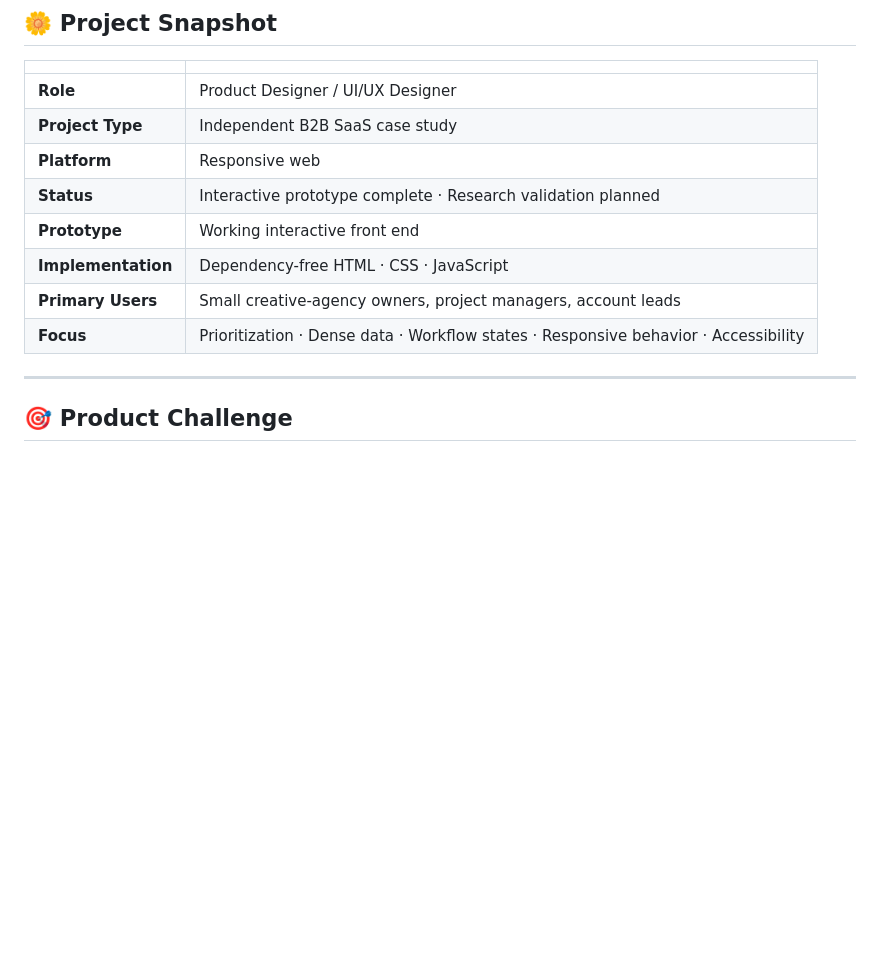
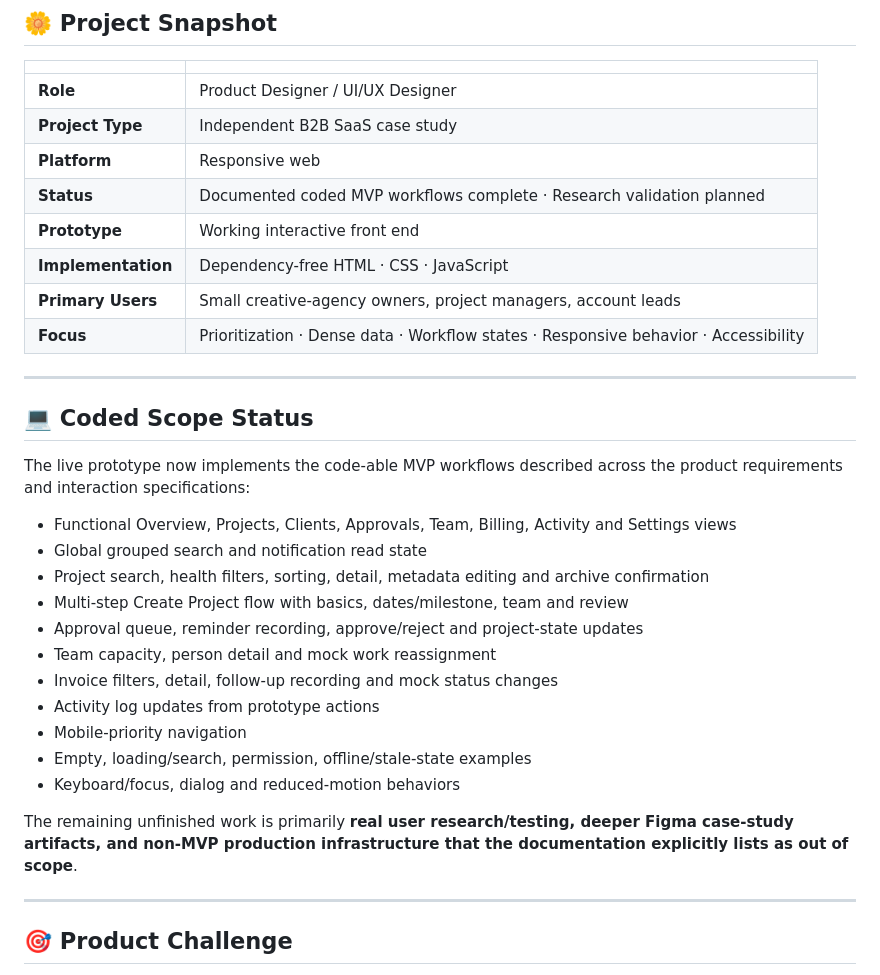
Before and after one commit to breyhanaariel/ui-ux-designer, a Markdown page: honeycomb-hq/README.md, the part around the change. GitHub-like rendering; blank space fills up the shorter version.

Commit message:
Document completed Honeycomb coded MVP scope

```diff
--- a/honeycomb-hq/README.md
+++ b/honeycomb-hq/README.md
@@ -27,11 +27,30 @@ The project is intentionally more structured and data-dense than my consumer wor
 | **Role** | Product Designer / UI/UX Designer |
 | **Project Type** | Independent B2B SaaS case study |
 | **Platform** | Responsive web |
-| **Status** | Interactive prototype complete · Research validation planned |
+| **Status** | Documented coded MVP workflows complete · Research validation planned |
 | **Prototype** | Working interactive front end |
 | **Implementation** | Dependency-free HTML · CSS · JavaScript |
 | **Primary Users** | Small creative-agency owners, project managers, account leads |
 | **Focus** | Prioritization · Dense data · Workflow states · Responsive behavior · Accessibility |
+
+---
+
+## 💻 Coded Scope Status
+
+The live prototype now implements the code-able MVP workflows described across the product requirements and interaction specifications:
+- Functional Overview, Projects, Clients, Approvals, Team, Billing, Activity and Settings views
+- Global grouped search and notification read state
+- Project search, health filters, sorting, detail, metadata editing and archive confirmation
+- Multi-step Create Project flow with basics, dates/milestone, team and review
+- Approval queue, reminder recording, approve/reject and project-state updates
+- Team capacity, person detail and mock work reassignment
+- Invoice filters, detail, follow-up recording and mock status changes
+- Activity log updates from prototype actions
+- Mobile-priority navigation
+- Empty, loading/search, permission, offline/stale-state examples
+- Keyboard/focus, dialog and reduced-motion behaviors
+
+The remaining unfinished work is primarily **real user research/testing, deeper Figma case-study artifacts, and non-MVP production infrastructure that the documentation explicitly lists as out of scope**.
 
 ---
 
```
